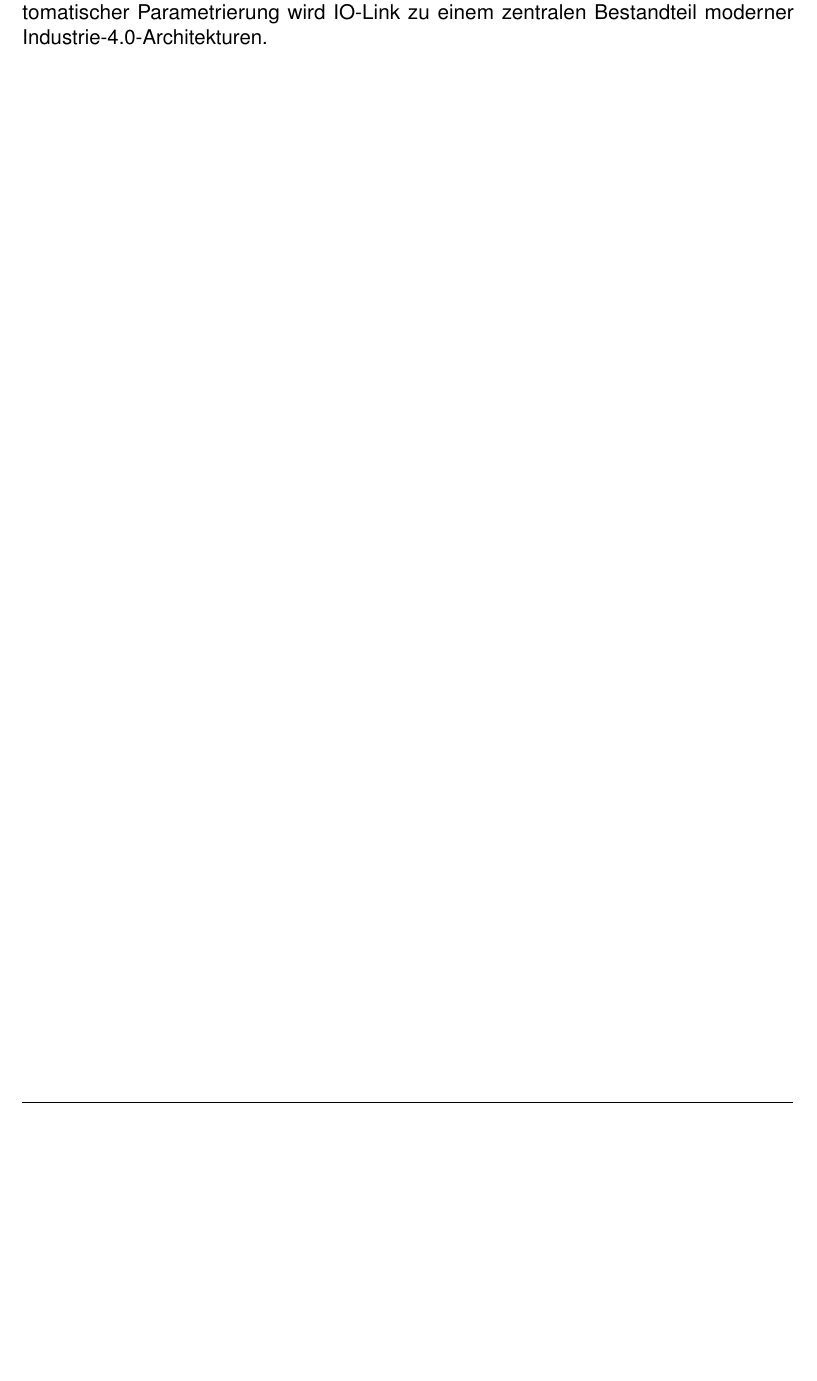
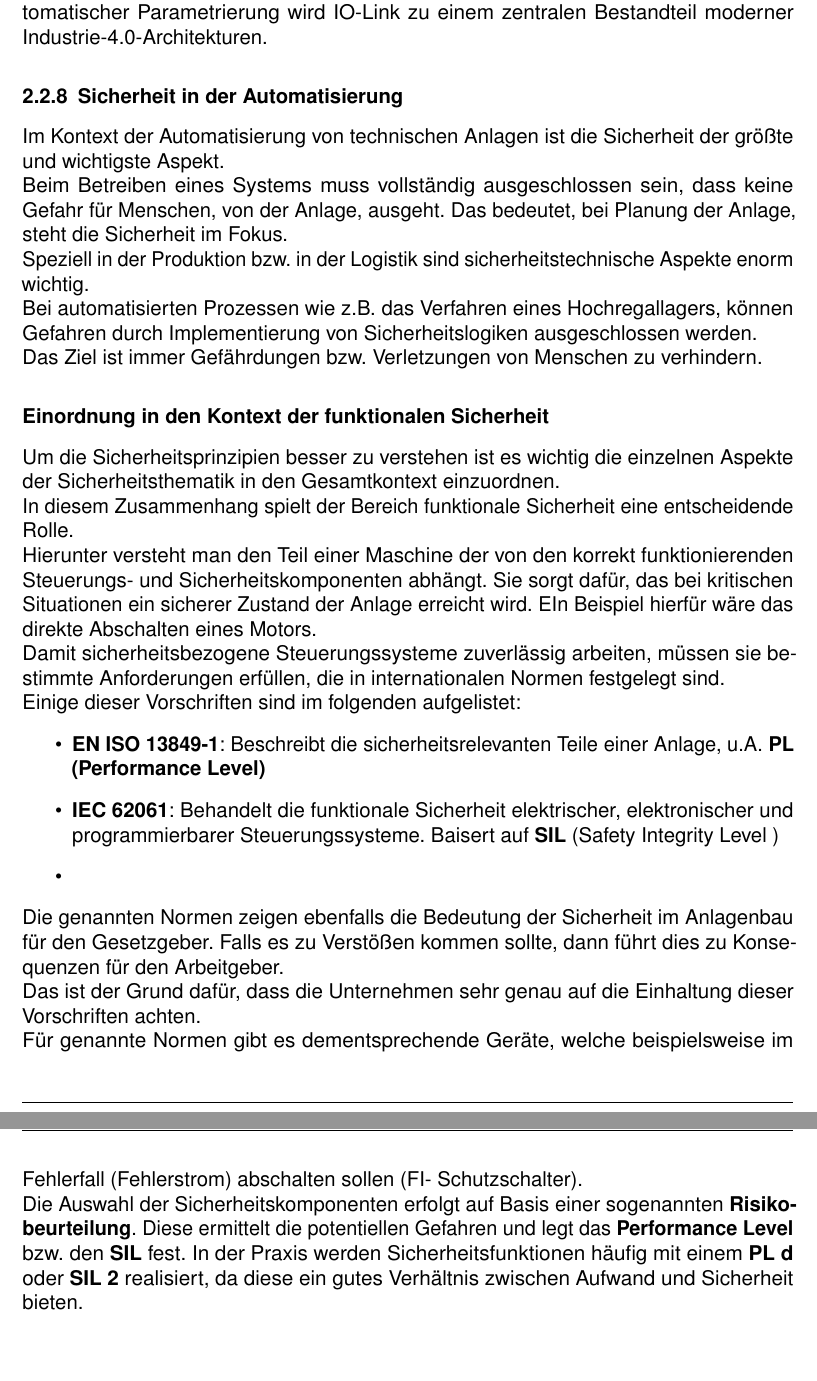
Before and after one commit to maxzorTEA23/Studienarbeit-T3_3100, a LaTeX document (Main.tex, which reads Kapitel Grundlagen/Grundlagen-Sicherheitstechnik.tex): part of page 18 of 19 before the commit and two parts of pages 18 and 19 of 20 after it, the two joined at a grey line, cut so that both start at the same text, the shorter picture padded with empty space. Compiled offline with pdfLaTeX.

Commit message:
changed safety

```diff
--- /dev/null
+++ b/Kapitel Grundlagen/Grundlagen-Sicherheitstechnik.tex
@@ -0,0 +1,21 @@
+\subsubsection{Sicherheit in der Automatisierung}
+Im Kontext der Automatisierung von technischen Anlagen ist die Sicherheit der größte und wichtigste Aspekt.\\
+Beim Betreiben eines Systems muss vollständig ausgeschlossen sein, dass keine Gefahr für Menschen, von der Anlage, ausgeht. Das bedeutet, bei Planung der Anlage, steht die Sicherheit im Fokus.\\
+Speziell in der Produktion bzw. in der Logistik sind sicherheitstechnische Aspekte enorm wichtig.\\
+Bei automatisierten Prozessen wie z.B. das Verfahren eines Hochregallagers, können Gefahren durch Implementierung von Sicherheitslogiken ausgeschlossen werden.\\
+Das Ziel ist immer Gefährdungen bzw. Verletzungen von Menschen zu verhindern.
+\subsubsection*{Einordnung in den Kontext der funktionalen Sicherheit}
+Um die Sicherheitsprinzipien besser zu verstehen ist es wichtig die einzelnen Aspekte der Sicherheitsthematik in den Gesamtkontext einzuordnen.\\
+In diesem Zusammenhang spielt der Bereich funktionale Sicherheit eine entscheidende Rolle.\\
+Hierunter versteht man den Teil einer Maschine der von den korrekt funktionierenden Steuerungs- und Sicherheitskomponenten abhängt. Sie sorgt dafür, das bei kritischen Situationen ein sicherer Zustand der Anlage erreicht wird. EIn Beispiel hierfür wäre das direkte Abschalten eines Motors.\\
+Damit sicherheitsbezogene Steuerungssysteme zuverlässig arbeiten, müssen sie bestimmte Anforderungen erfüllen, die in internationalen Normen festgelegt sind.\\
+Einige dieser Vorschriften sind im folgenden aufgelistet:
+\begin{itemize}
+	\item \textbf{EN ISO 13849-1}: Beschreibt die sicherheitsrelevanten Teile einer Anlage, u.A. \textbf{PL (Performance Level)}
+	\item \textbf{IEC 62061}: Behandelt die funktionale Sicherheit elektrischer, elektronischer und programmierbarer Steuerungssysteme. Baisert auf \textbf{SIL} (Safety Integrity Level )
+	\item
+\end{itemize}
+Die genannten Normen zeigen ebenfalls die Bedeutung der Sicherheit im Anlagenbau für den Gesetzgeber. Falls es zu Verstößen kommen sollte, dann führt dies zu Konsequenzen für den Arbeitgeber.\\
+Das ist der Grund dafür, dass die Unternehmen sehr genau auf die Einhaltung dieser Vorschriften achten.\\
+Für genannte Normen gibt es dementsprechende Geräte, welche beispielsweise im Fehlerfall (Fehlerstrom) abschalten sollen (FI- Schutzschalter).\\
+Die Auswahl der Sicherheitskomponenten erfolgt auf Basis einer sogenannten \textbf{Risikobeurteilung}. Diese ermittelt die potentiellen Gefahren und legt das \textbf{Performance Level} bzw. den \textbf{SIL} fest. In der Praxis werden Sicherheitsfunktionen häufig mit einem \textbf{PL~d} oder \textbf{SIL~2} realisiert, da diese ein gutes Verhältnis zwischen Aufwand und Sicherheit bieten.\\
```
Also changed, not shown: Kapitel Grundlagen/Grundlagen.tex (+1 -0 lines), 1 other file.
